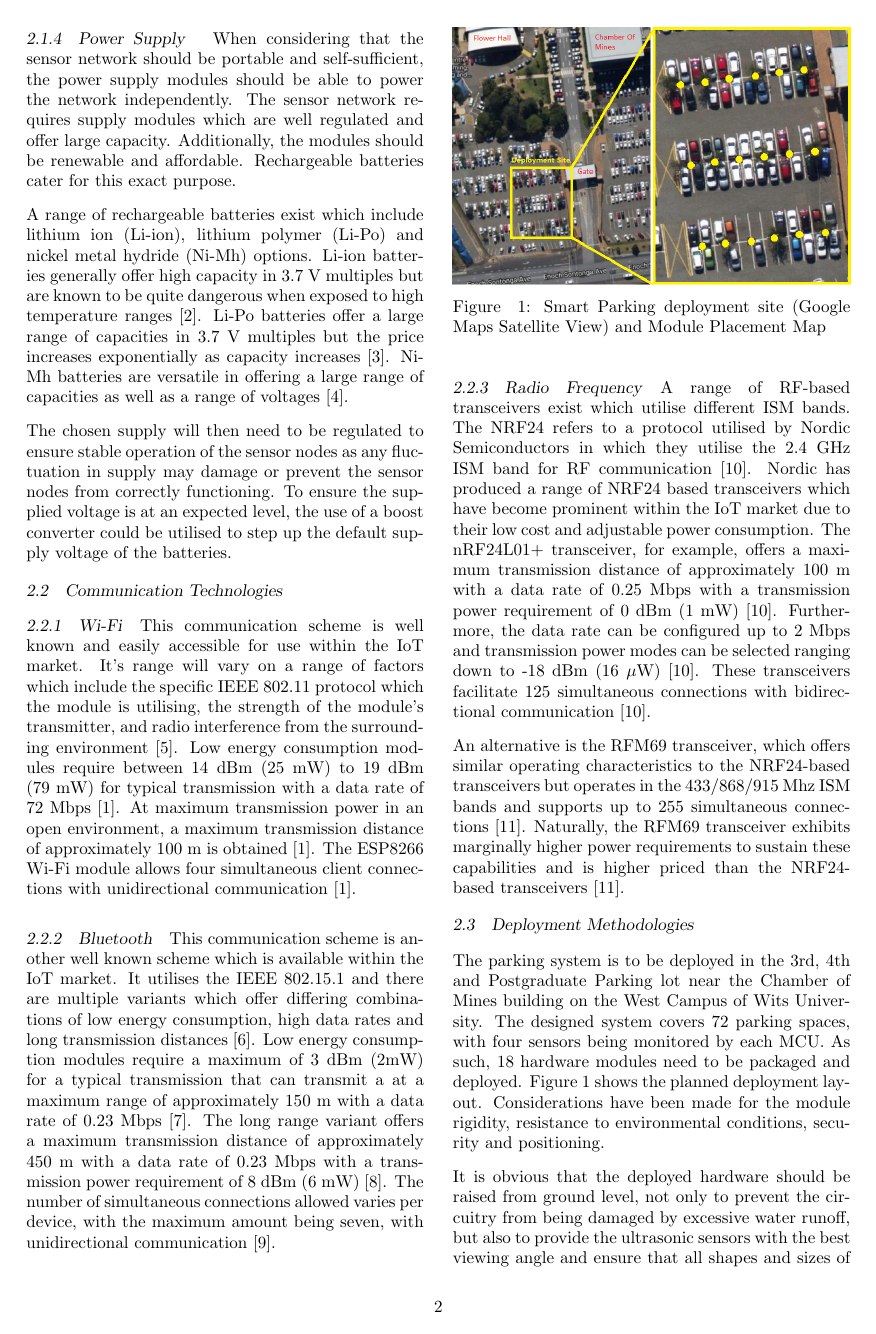
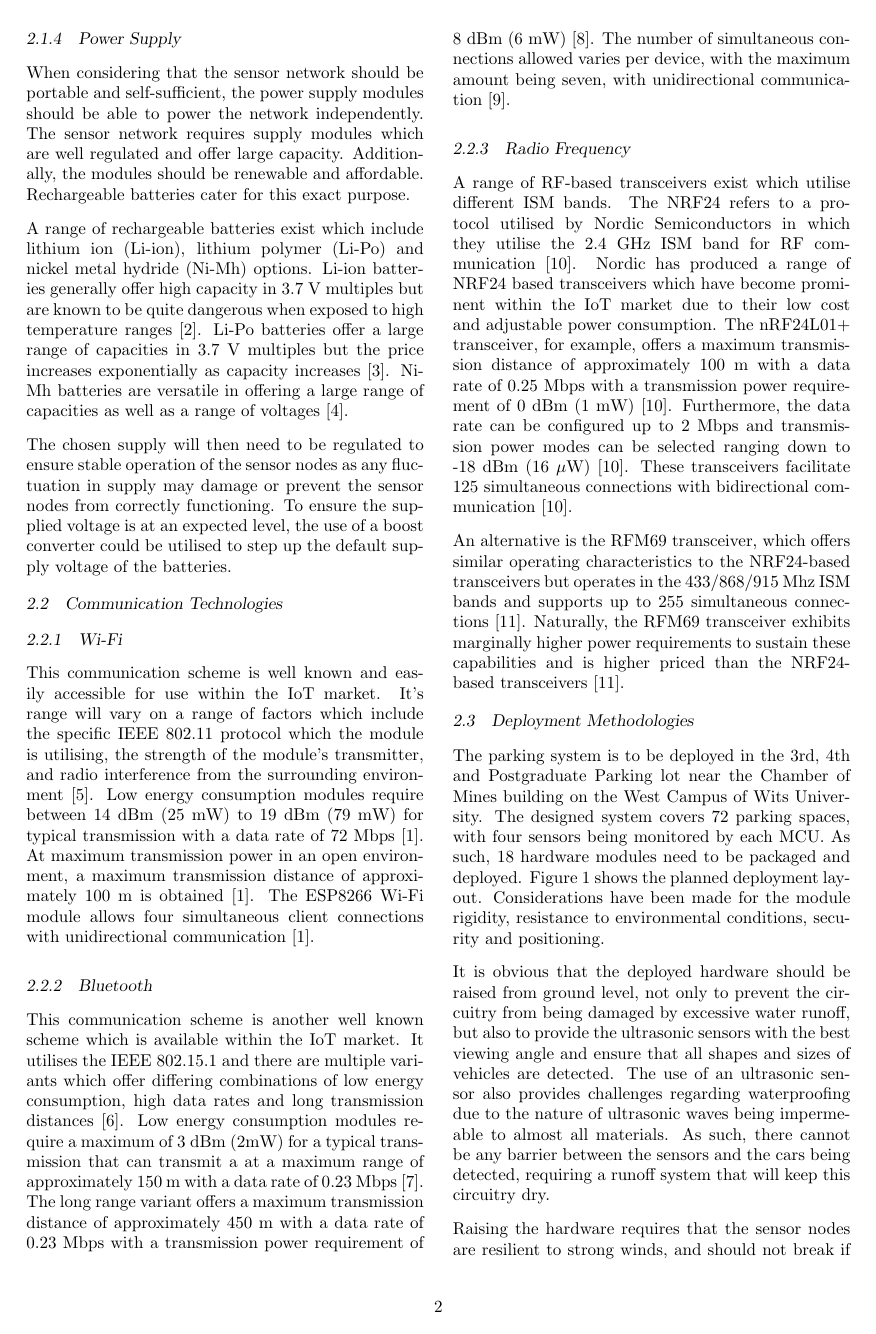
Before and after one commit to JaredP94/ELEN4012-Project-Plan, a LaTeX document (ELEN4012 Project Planning Report.tex): page 2 of 8 before the commit and page 2 of 9 after it. Compiled offline with pdfLaTeX.

Commit message:
Fix subsection spacing

```diff
--- a/ELEN4012 Project Planning Report.tex
+++ b/ELEN4012 Project Planning Report.tex
@@ -109,13 +110,16 @@
 			The chosen supply will then need to be regulated to ensure stable operation of the sensor nodes as any fluctuation in supply may damage or prevent the sensor nodes from correctly functioning. To ensure the supplied voltage is at an expected level, the use of a boost converter could be utilised to step up the default supply voltage of the batteries.
 
 	\subsection{Communication Technologies}
-		\subsubsection{Wi-Fi}
+		\subsubsection{Wi-Fi} $   $
+
 			This communication scheme is well known and easily accessible for use within the IoT market. It's range will vary on a range of factors which include the specific IEEE 802.11 protocol which the module is utilising, the strength of the module's transmitter, and radio interference from the surrounding environment~\cite{802.11}. Low energy consumption modules require between 14~dBm (25~mW) to 19~dBm (79~mW) for typical transmission with a data rate of 72~Mbps~\cite{esp12e}. At maximum transmission power in an open environment, a maximum transmission distance of approximately 100~m is obtained~\cite{esp12e}. The ESP8266 Wi-Fi module allows four simultaneous client connections with unidirectional communication~\cite{esp12e}.
 
-		\subsubsection{Bluetooth}
+		\subsubsection{Bluetooth} $   $
+
 			This communication scheme is another well known scheme which is available within the IoT market. It utilises the IEEE 802.15.1 and there are multiple variants which offer differing combinations of low energy consumption, high data rates and long transmission distances~\cite{802.15.2}. Low energy consumption modules require a maximum of 3~dBm (2mW) for a typical transmission that can transmit a at a maximum range of approximately 150~m with a data rate of 0.23~Mbps~\cite{BLE112}. The long range variant offers a maximum transmission distance of approximately 450~m with a data rate of 0.23~Mbps with a transmission power requirement of 8~dBm (6~mW)~\cite{BLE112LR}. The number of simultaneous connections allowed varies per device, with the maximum amount being seven, with unidirectional communication~\cite{bluetooth-users}.
 
-		\subsubsection{Radio Frequency}
+		\subsubsection{Radio Frequency} $   $
+
 			A range of RF-based transceivers exist which utilise different ISM bands. The NRF24 refers to a protocol utilised by Nordic Semiconductors in which they utilise the 2.4~GHz ISM band for RF communication~\cite{nrf24}. Nordic has produced a range of NRF24 based transceivers which have become prominent within the IoT market due to their low cost and adjustable power consumption. The nRF24L01+ transceiver, for example, offers a maximum transmission distance of approximately 100~m with a data rate of 0.25~Mbps with a transmission power requirement of 0~dBm (1~mW)~\cite{nrf24}. Furthermore, the data rate can be configured up to 2~Mbps and transmission power modes can be selected ranging down to -18~dBm (16~$\mu$W)~\cite{nrf24}. These transceivers facilitate 125 simultaneous connections with bidirectional communication~\cite{nrf24}.
 
 			An alternative is the RFM69 transceiver, which offers similar operating characteristics to the NRF24-based transceivers but operates in the 433/868/915~Mhz ISM bands and supports up to 255 simultaneous connections~\cite{rfm69}. Naturally, the RFM69 transceiver exhibits marginally higher power requirements to sustain these capabilities and is higher priced than the NRF24-based transceivers~\cite{rfm69}.
```
Also changed, not shown: ELEN4012 Project Planning Report.tex (13 more changed lines).
